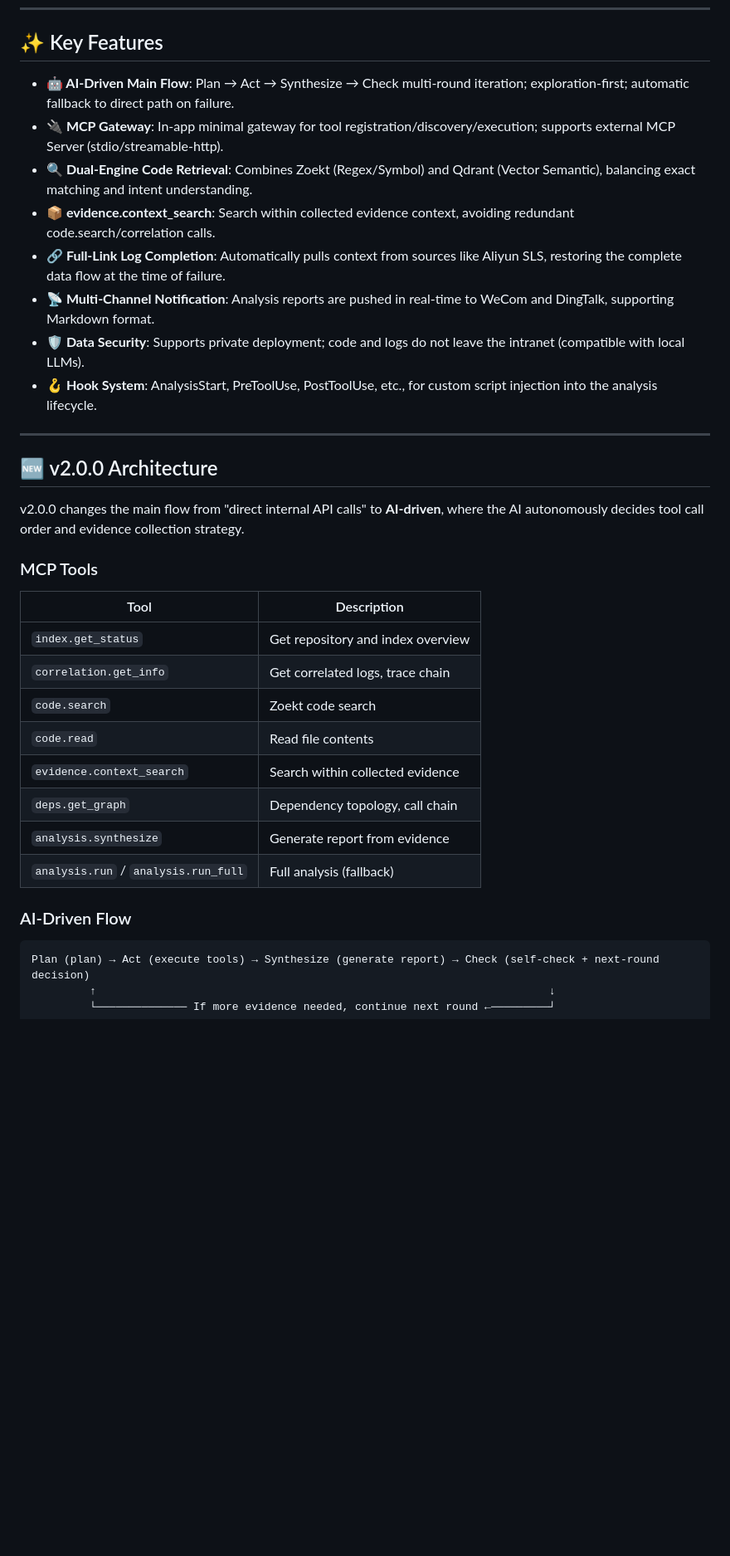
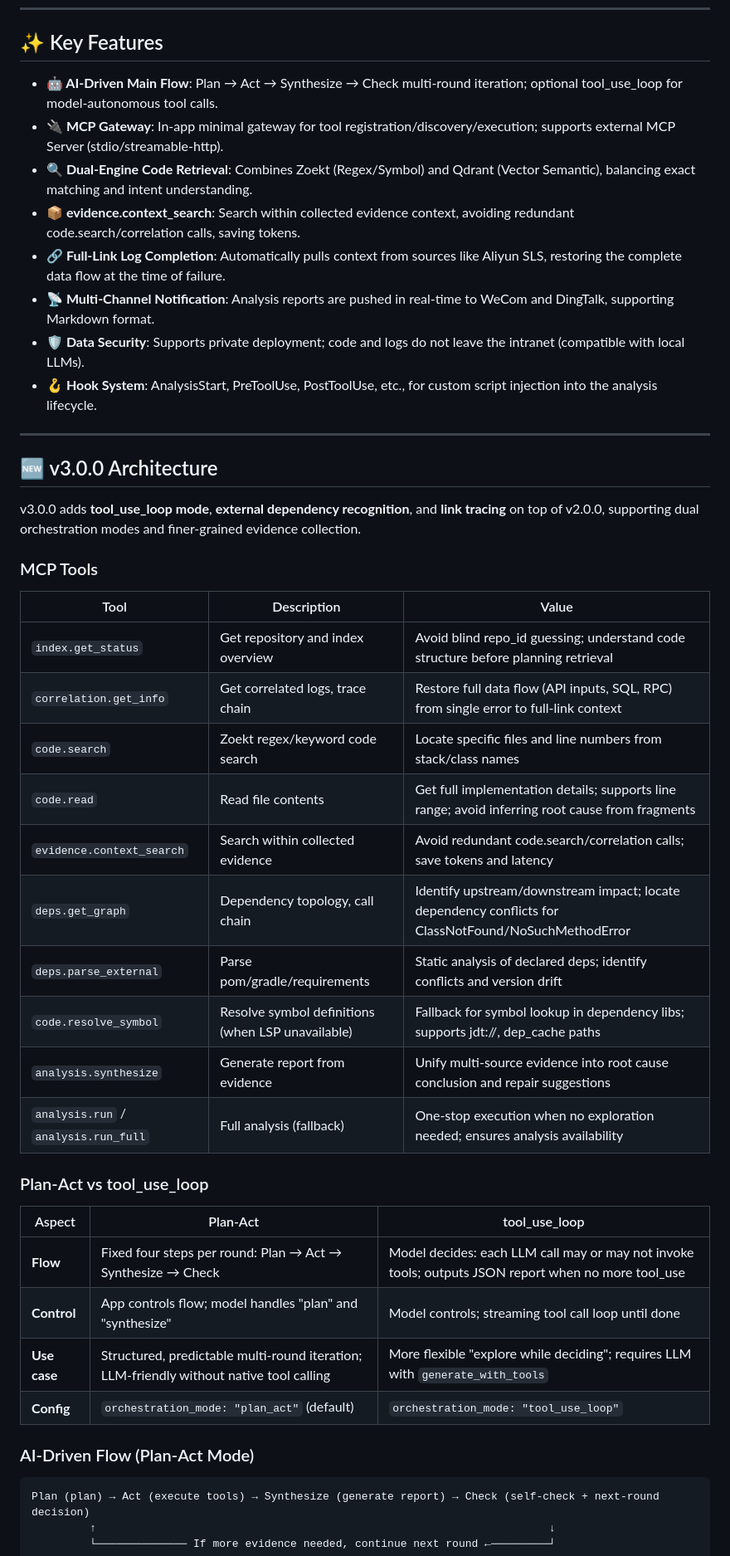
Before and after one commit to iceycn/root_seeker, a Markdown page: README.en.md, the part around one of its changes. Shown at 83% size. GitHub-like rendering; blank space fills up the shorter version.

Commit message:
docs: 更新英文 README 至 v3.0.0
Made-with: Cursor

````diff
--- a/README.en.md
+++ b/README.en.md
@@ -50,10 +78,10 @@ Traditional troubleshooting often relies on manual experience, requiring SREs to
 
 ## ✨ Key Features
 
-- **🤖 AI-Driven Main Flow**: Plan → Act → Synthesize → Check multi-round iteration; exploration-first; automatic fallback to direct path on failure.
+- **🤖 AI-Driven Main Flow**: Plan → Act → Synthesize → Check multi-round iteration; optional tool_use_loop for model-autonomous tool calls.
 - **🔌 MCP Gateway**: In-app minimal gateway for tool registration/discovery/execution; supports external MCP Server (stdio/streamable-http).
 - **🔍 Dual-Engine Code Retrieval**: Combines Zoekt (Regex/Symbol) and Qdrant (Vector Semantic), balancing exact matching and intent understanding.
-- **📦 evidence.context_search**: Search within collected evidence context, avoiding redundant code.search/correlation calls.
+- **📦 evidence.context_search**: Search within collected evidence context, avoiding redundant code.search/correlation calls, saving tokens.
 - **🔗 Full-Link Log Completion**: Automatically pulls context from sources like Aliyun SLS, restoring the complete data flow at the time of failure.
 - **📡 Multi-Channel Notification**: Analysis reports are pushed in real-time to WeCom and DingTalk, supporting Markdown format.
 - **🛡️ Data Security**: Supports private deployment; code and logs do not leave the intranet (compatible with local LLMs).
@@ -61,24 +89,35 @@ Traditional troubleshooting often relies on manual experience, requiring SREs to
 
 ---
 
-## 🆕 v2.0.0 Architecture
+## 🆕 v3.0.0 Architecture
 
-v2.0.0 changes the main flow from "direct internal API calls" to **AI-driven**, where the AI autonomously decides tool call order and evidence collection strategy.
+v3.0.0 adds **tool_use_loop mode**, **external dependency recognition**, and **link tracing** on top of v2.0.0, supporting dual orchestration modes and finer-grained evidence collection.
 
 ### MCP Tools
 
-| Tool | Description |
-|------|-------------|
-| `index.get_status` | Get repository and index overview |
-| `correlation.get_info` | Get correlated logs, trace chain |
-| `code.search` | Zoekt code search |
-| `code.read` | Read file contents |
-| `evidence.context_search` | Search within collected evidence |
-| `deps.get_graph` | Dependency topology, call chain |
-| `analysis.synthesize` | Generate report from evidence |
-| `analysis.run` / `analysis.run_full` | Full analysis (fallback) |
+| Tool | Description | Value |
+|------|-------------|-------|
+| `index.get_status` | Get repository and index overview | Avoid blind repo_id guessing; understand code structure before planning retrieval |
+| `correlation.get_info` | Get correlated logs, trace chain | Restore full data flow (API inputs, SQL, RPC) from single error to full-link context |
+| `code.search` | Zoekt regex/keyword code search | Locate specific files and line numbers from stack/class names |
+| `code.read` | Read file contents | Get full implementation details; supports line range; avoid inferring root cause from fragments |
+| `evidence.context_search` | Search within collected evidence | Avoid redundant code.search/correlation calls; save tokens and latency |
+| `deps.get_graph` | Dependency topology, call chain | Identify upstream/downstream impact; locate dependency conflicts for ClassNotFound/NoSuchMethodError |
+| `deps.parse_external` | Parse pom/gradle/requirements | Static analysis of declared deps; identify conflicts and version drift |
+| `code.resolve_symbol` | Resolve symbol definitions (when LSP unavailable) | Fallback for symbol lookup in dependency libs; supports jdt://, dep_cache paths |
+| `analysis.synthesize` | Generate report from evidence | Unify multi-source evidence into root cause conclusion and repair suggestions |
+| `analysis.run` / `analysis.run_full` | Full analysis (fallback) | One-stop execution when no exploration needed; ensures analysis availability |
 
-### AI-Driven Flow
+### Plan-Act vs tool_use_loop
+
+| Aspect | Plan-Act | tool_use_loop |
+|--------|----------|----------------|
+| **Flow** | Fixed four steps per round: Plan → Act → Synthesize → Check | Model decides: each LLM call may or may not invoke tools; outputs JSON report when no more tool_use |
+| **Control** | App controls flow; model handles "plan" and "synthesize" | Model controls; streaming tool call loop until done |
+| **Use case** | Structured, predictable multi-round iteration; LLM-friendly without native tool calling | More flexible "explore while deciding"; requires LLM with `generate_with_tools` |
+| **Config** | `orchestration_mode: "plan_act"` (default) | `orchestration_mode: "tool_use_loop"` |
+
+### AI-Driven Flow (Plan-Act Mode)
 
 ```
 Plan (plan) → Act (execute tools) → Synthesize (generate report) → Check (self-check + next-round decision)
````
Also changed, not shown: other parts of README.en.md (+46 -6 lines).
